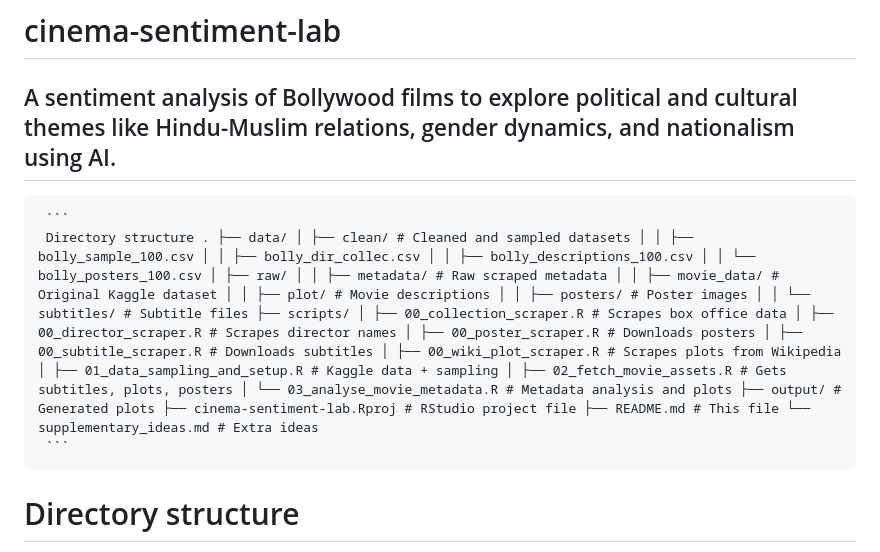
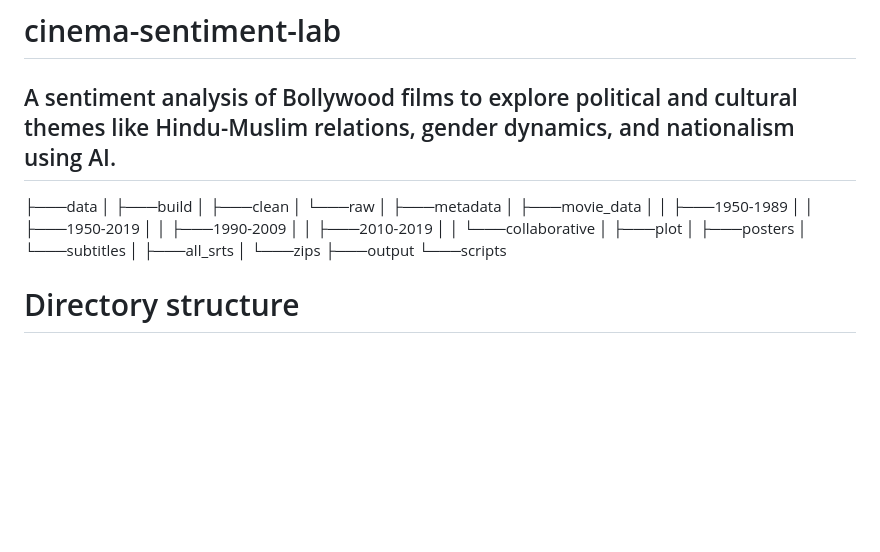
Before and after one commit to azadecon/cinema-sentiment-lab, a Markdown page: README.md, the part around the change. GitHub-like rendering; blank space fills up the shorter version.

````diff
--- a/README.md
+++ b/README.md
@@ -2,11 +2,25 @@
 A sentiment analysis of Bollywood films to explore political and cultural themes like Hindu-Muslim relations, gender dynamics, and nationalism using AI.
 ---
 
-<pre>
- ```
- Directory structure . ├── data/ │ ├── clean/ # Cleaned and sampled datasets │ │ ├── bolly_sample_100.csv │ │ ├── bolly_dir_collec.csv │ │ ├── bolly_descriptions_100.csv │ │ └── bolly_posters_100.csv │ ├── raw/ │ │ ├── metadata/ # Raw scraped metadata │ │ ├── movie_data/ # Original Kaggle dataset │ │ ├── plot/ # Movie descriptions │ │ ├── posters/ # Poster images │ │ └── subtitles/ # Subtitle files ├── scripts/ │ ├── 00_collection_scraper.R # Scrapes box office data │ ├── 00_director_scraper.R # Scrapes director names │ ├── 00_poster_scraper.R # Downloads posters │ ├── 00_subtitle_scraper.R # Downloads subtitles │ ├── 00_wiki_plot_scraper.R # Scrapes plots from Wikipedia │ ├── 01_data_sampling_and_setup.R # Kaggle data + sampling │ ├── 02_fetch_movie_assets.R # Gets subtitles, plots, posters │ └── 03_analyse_movie_metadata.R # Metadata analysis and plots ├── output/ # Generated plots ├── cinema-sentiment-lab.Rproj # RStudio project file ├── README.md # This file └── supplementary_ideas.md # Extra ideas
- ```
-</pre>
+
+├───data
+│   ├───build
+│   ├───clean
+│   └───raw
+│       ├───metadata
+│       ├───movie_data
+│       │   ├───1950-1989
+│       │   ├───1950-2019
+│       │   ├───1990-2009
+│       │   ├───2010-2019
+│       │   └───collaborative
+│       ├───plot
+│       ├───posters
+│       └───subtitles
+│           ├───all_srts
+│           └───zips
+├───output
+└───scripts
 
 # Directory structure
 .
````
